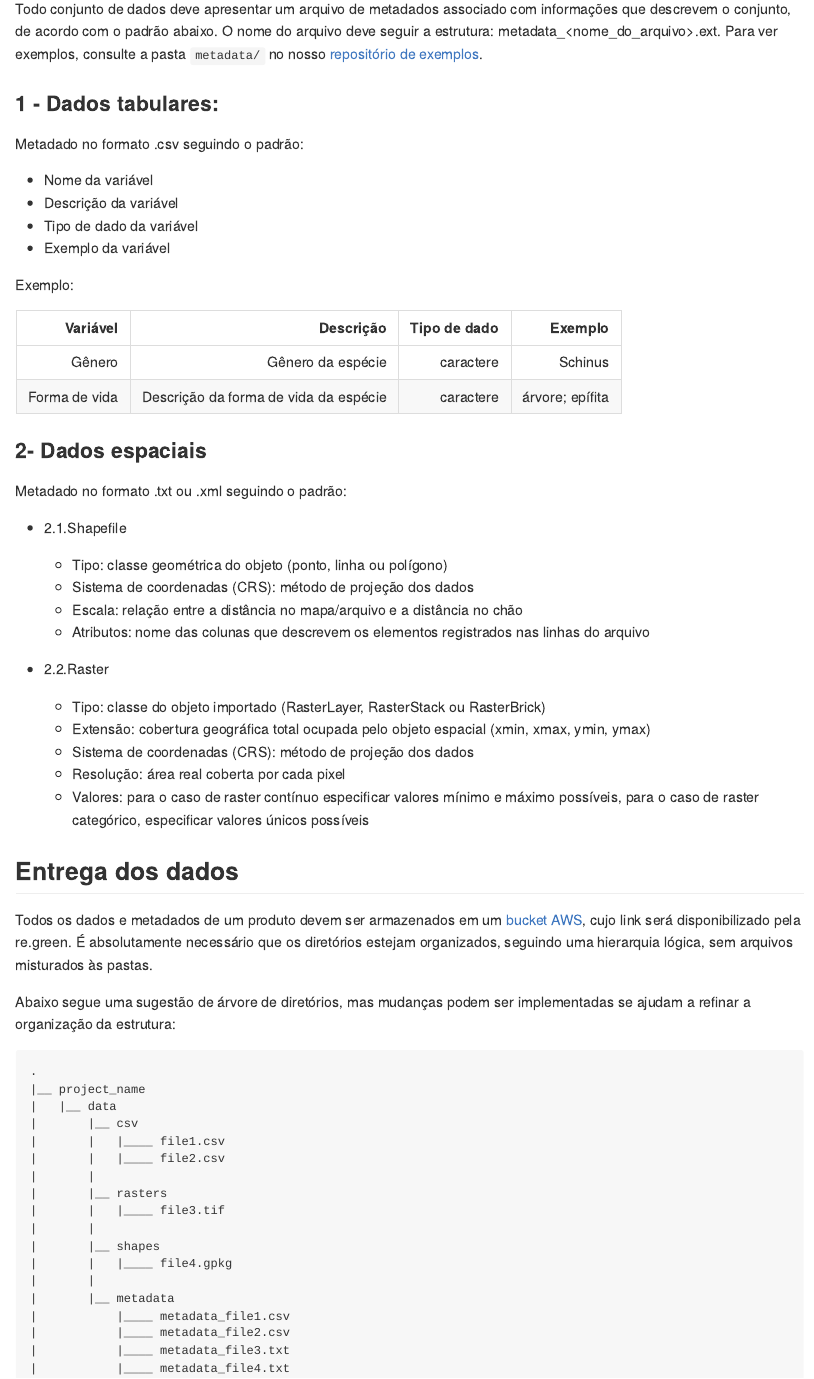
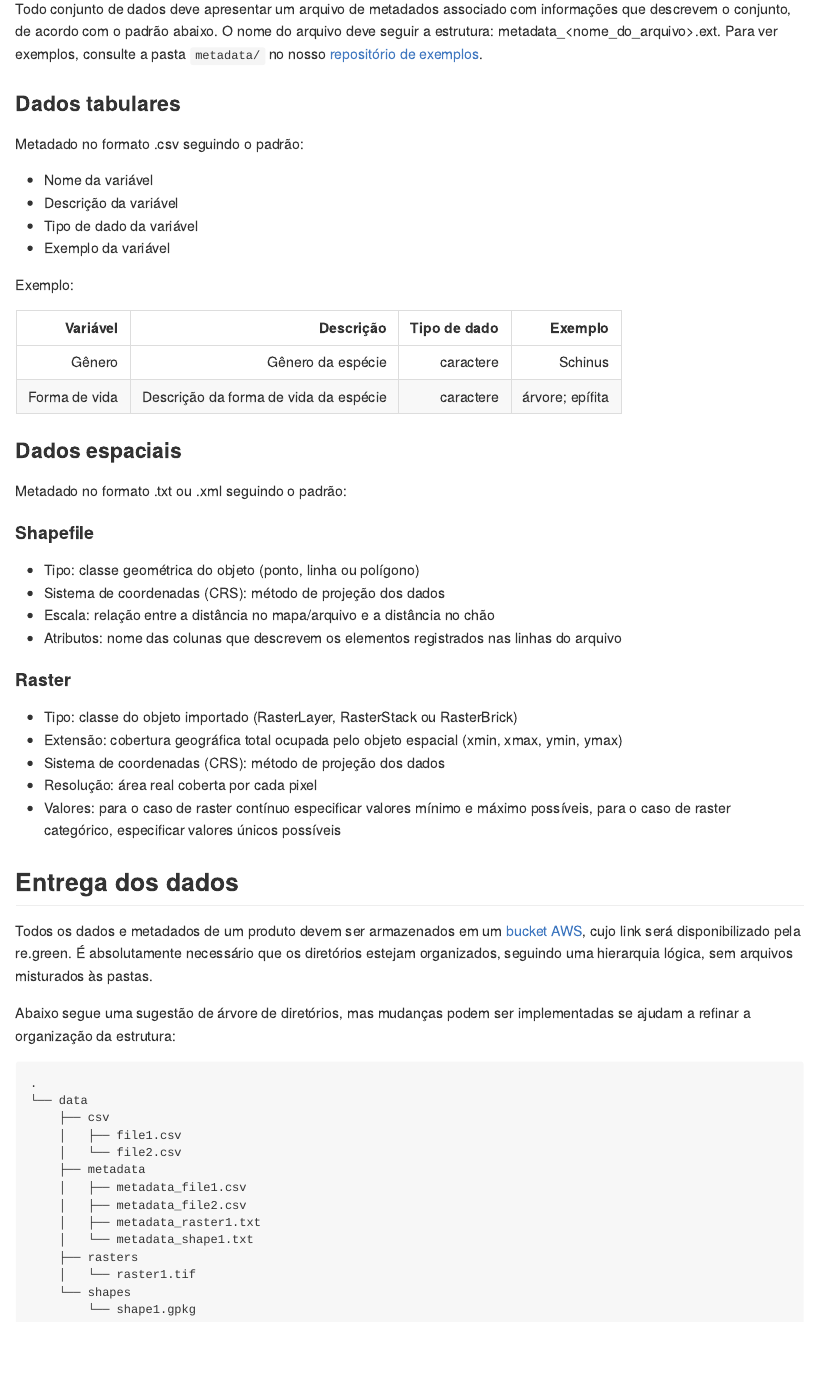
Before and after one commit to R-egreen/manual_inteligencia, an R Markdown document (02-convencoes.Rmd): the page in a window 1100 px wide, from 2220 px down. The pictures show the output file docs/02-convencoes.md that the author committed with the source, drawn offline in the style of GitHub.

Commit message:
updating w/ small edits on metadata section

```diff
--- a/02-convencoes.Rmd
+++ b/02-convencoes.Rmd
@@ -77,7 +77,7 @@ Para mais informações, consulte o [**tutorial**](https://www.atlassian.com/br/
 Todo conjunto de dados deve apresentar um arquivo de metadados associado com informações que descrevem o conjunto, de acordo com o padrão abaixo. O nome do arquivo deve seguir a estrutura: metadata_\<nome_do_arquivo\>.ext. Para ver exemplos, consulte a pasta `metadata/` no nosso [repositório de exemplos](https://github.com/R-egreen/example_regreen).
 
 
-### 1 - Dados tabulares:
+### Dados tabulares
 Metadado no formato .csv seguindo o padrão:
 
 - Nome da variável
@@ -92,16 +92,16 @@ Variável | Descrição | Tipo de dado | Exemplo
 Gênero| Gênero da espécie | caractere | Schinus
 Forma de vida | Descrição da forma de vida da espécie | caractere | árvore; epífita
 
-### 2- Dados espaciais
+### Dados espaciais
 Metadado no formato .txt ou .xml seguindo o padrão:
 
-- 2.1.Shapefile
+#### Shapefile
   - Tipo: classe geométrica do objeto (ponto, linha ou polígono)
   - Sistema de coordenadas (CRS): método de projeção dos dados
   - Escala: relação entre a distância no mapa/arquivo e a distância no chão
   - Atributos: nome das colunas que descrevem os elementos registrados nas linhas do arquivo
 
-- 2.2.Raster
+#### Raster
   - Tipo: classe do objeto importado (RasterLayer, RasterStack ou RasterBrick)
   - Extensão: cobertura geográfica total ocupada pelo objeto espacial (xmin, xmax, ymin, ymax)
   - Sistema de coordenadas (CRS): método de projeção dos dados
@@ -116,20 +116,16 @@ Todos os dados e metadados de um produto devem ser armazenados em um [bucket AWS
 Abaixo segue uma sugestão de árvore de diretórios, mas mudanças podem ser implementadas se ajudam a refinar a organização da estrutura:
 
     .
-    |__ project_name
-    |   |__ data
-    |       |__ csv
-    |       |   |____ file1.csv
-    |       |   |____ file2.csv
-    |       |
-    |       |__ rasters
-    |       |   |____ file3.tif
-    |       |
-    |       |__ shapes
-    |       |   |____ file4.gpkg
-    |       |
-    |       |__ metadata
-    |           |____ metadata_file1.csv
-    |           |____ metadata_file2.csv
-    |           |____ metadata_file3.txt
-    |           |____ metadata_file4.txt
+    └── data
+        ├── csv
+        │   ├── file1.csv
+        │   └── file2.csv
+        ├── metadata
+        │   ├── metadata_file1.csv
+        │   ├── metadata_file2.csv
+        │   ├── metadata_raster1.txt
+        │   └── metadata_shape1.txt
+        ├── rasters
+        │   └── raster1.tif
+        └── shapes
+            └── shape1.gpkg
```
Also changed, not shown: README.md, docs/02-convencoes.md, docs/reference-keys.txt, docs/search_index.json, index.Rmd (line endings or trailing spaces), 4 other files.
